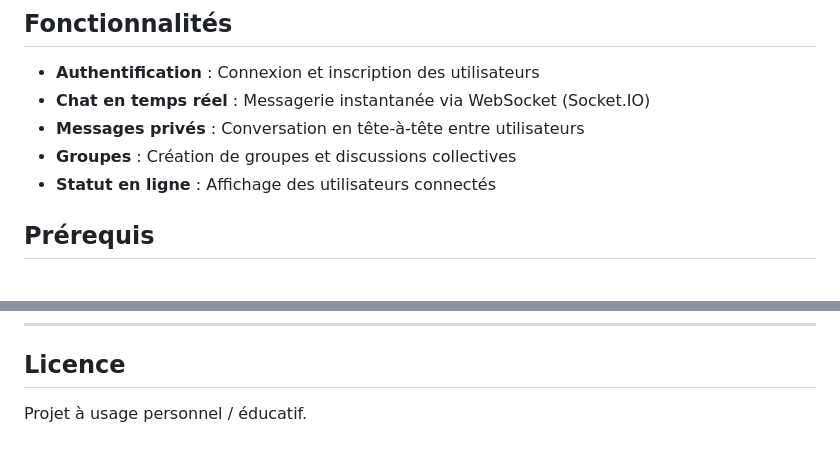
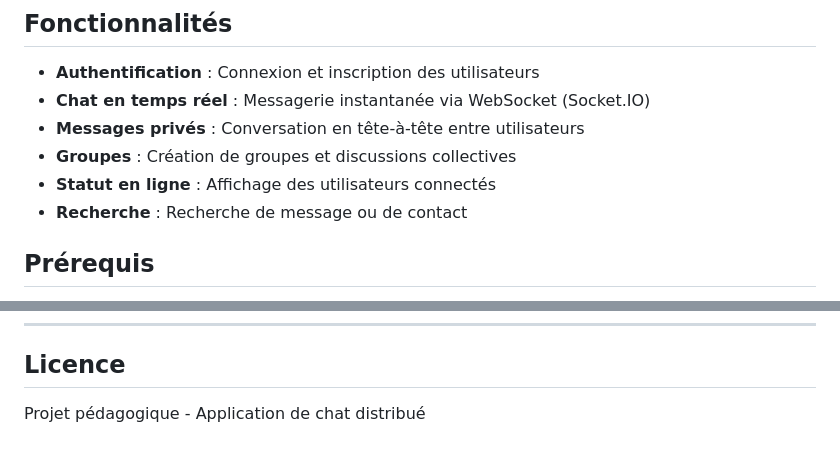
Before and after one commit to mouhamedseck0604/application_flask, a Markdown page: README.md, 2 parts joined by grey strips. Drawn GitHub-style.

Commit message:
fichier readme modification

```diff
--- a/README.md
+++ b/README.md
@@ -9,6 +9,7 @@ Application de messagerie instantanée développée avec Flask, Flask-SocketIO e
 - **Messages privés** : Conversation en tête-à-tête entre utilisateurs
 - **Groupes** : Création de groupes et discussions collectives
 - **Statut en ligne** : Affichage des utilisateurs connectés
+- **Recherche** : Recherche de message ou de contact
 
 ## Prérequis
 
@@ -105,4 +106,4 @@ application_flask/
 
 ## Licence
 
-Projet à usage personnel / éducatif.
+Projet pédagogique - Application de chat distribué
```
